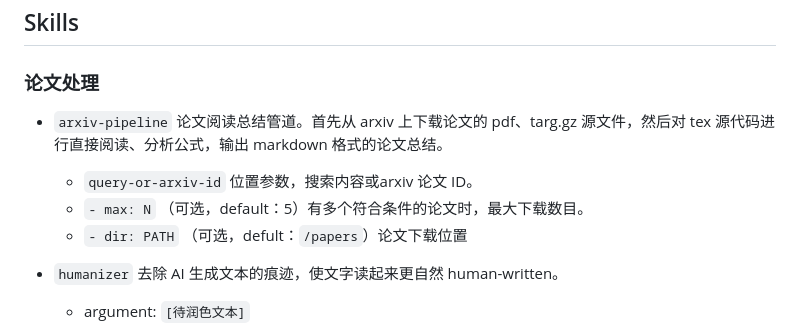
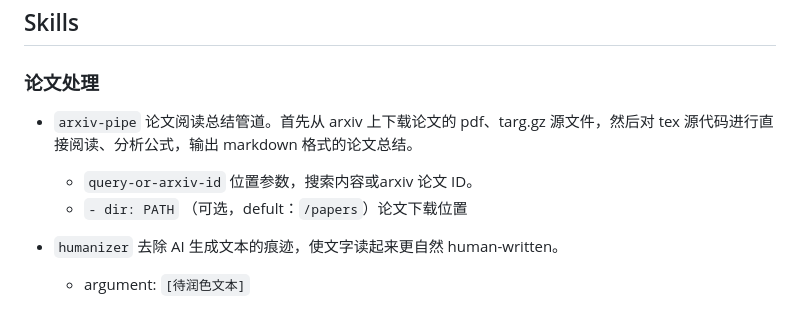
Before and after one commit to nxZhai/Nicy-Extension-Skills, a Markdown page: README.md, the part around one of its changes. Rendered like a GitHub page.

```diff
--- a/README.md
+++ b/README.md
@@ -6,9 +6,8 @@
 
 ### 论文处理
 
-- `arxiv-pipeline` 论文阅读总结管道。首先从 arxiv 上下载论文的 pdf、targ.gz 源文件，然后对 tex 源代码进行直接阅读、分析公式，输出 markdown 格式的论文总结。
+- `arxiv-pipe` 论文阅读总结管道。首先从 arxiv 上下载论文的 pdf、targ.gz 源文件，然后对 tex 源代码进行直接阅读、分析公式，输出 markdown 格式的论文总结。
   - `query-or-arxiv-id` 位置参数，搜索内容或arxiv 论文 ID。
-  - `- max: N` （可选，default：5）有多个符合条件的论文时，最大下载数目。
   - `- dir: PATH` （可选，defult：`/papers`）论文下载位置
 
 - `humanizer` 去除 AI 生成文本的痕迹，使文字读起来更自然 human-written。
```
Also changed, not shown: other parts of README.md (+0 -3 lines).
